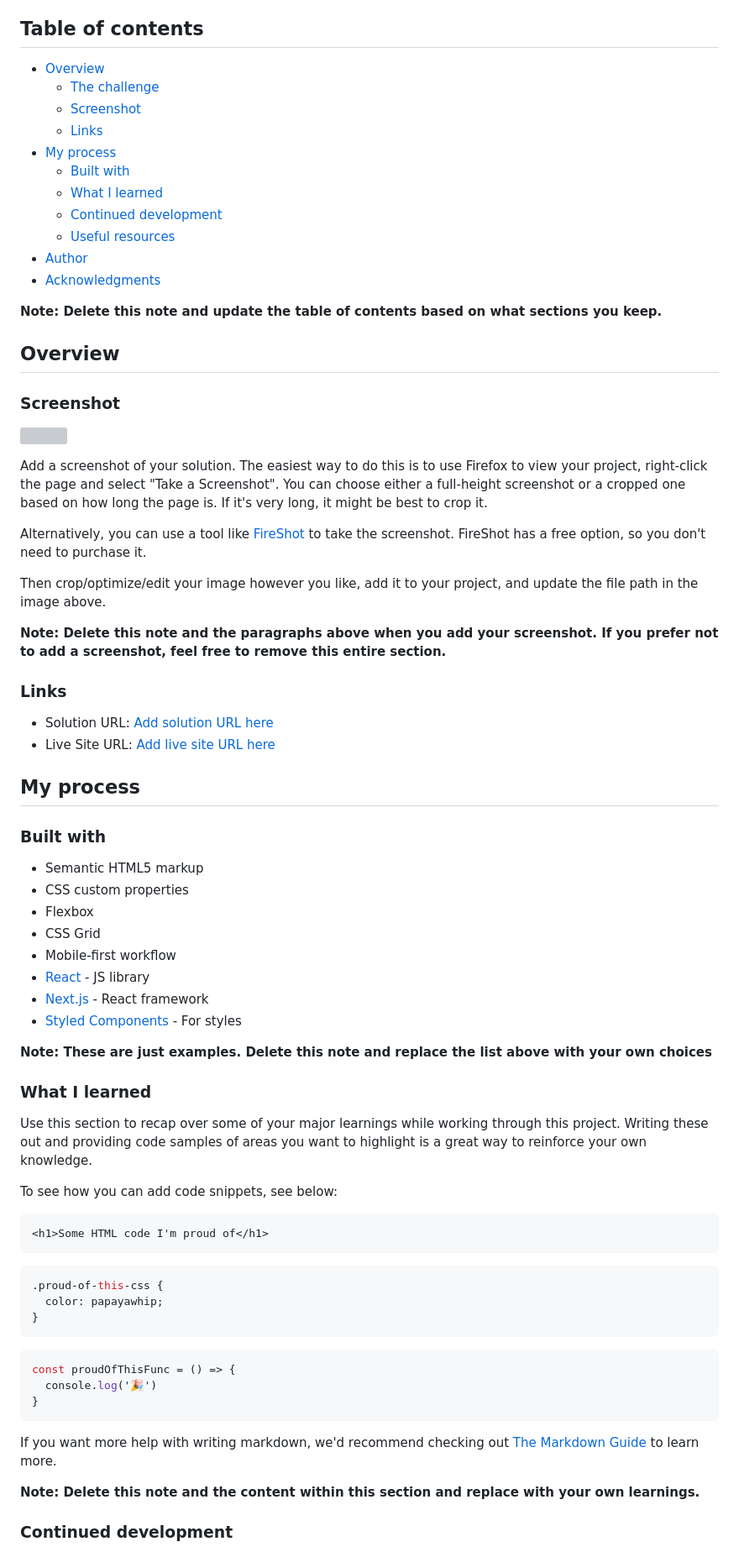
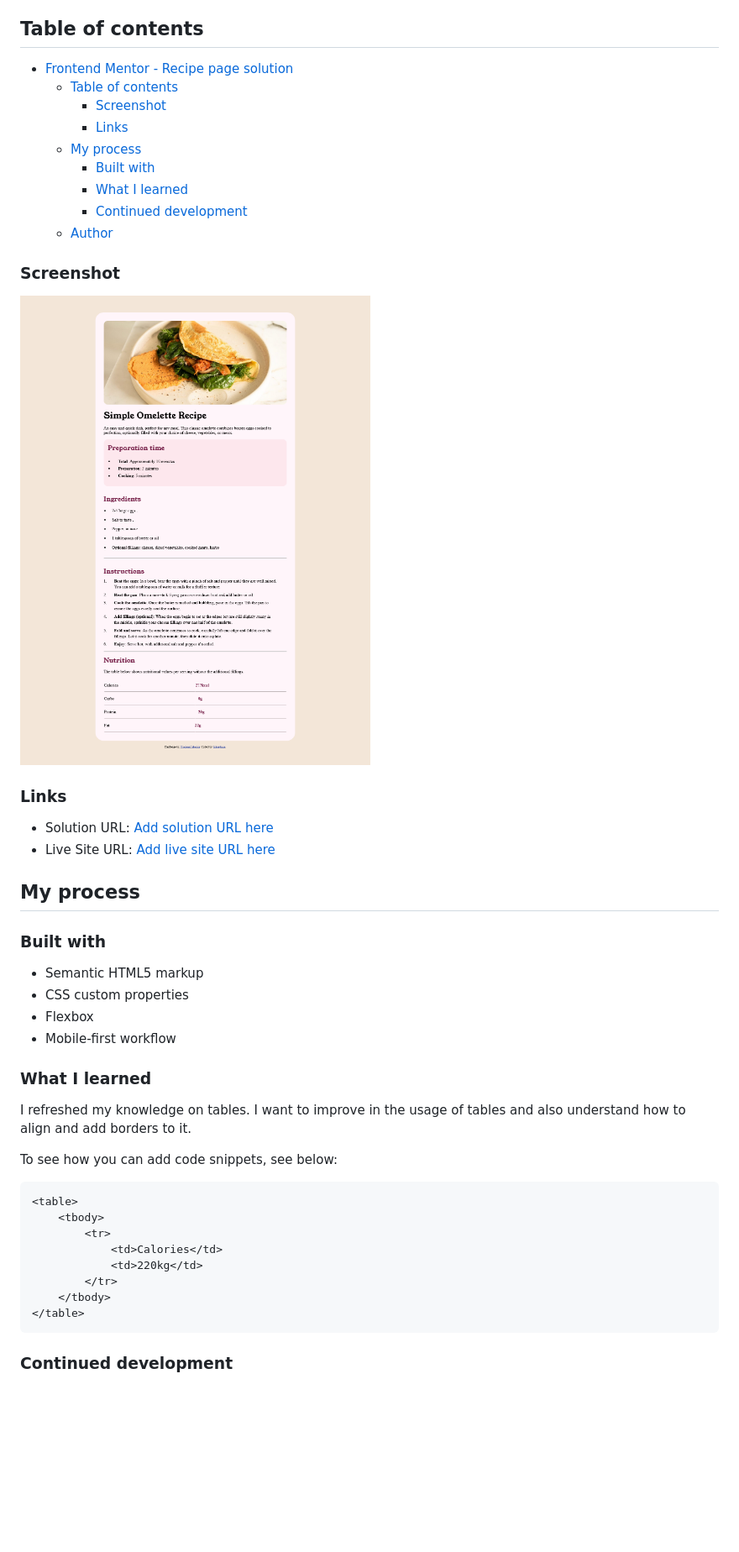
Before and after one commit to Joker4mas/recipe-FE, a Markdown page: README-template.md, the part around the change printed below. Shown: that part at 84% size. Drawn GitHub-style; pictures changed too: assets/images/recipe-desk.png (added); blank space fills up the shorter version; grey boxes are pictures that could not be loaded.

Commit message:
fixed all errors and readMe

````diff
--- a/README-template.md
+++ b/README-template.md
@@ -4,33 +4,20 @@ This is a solution to the [Recipe page challenge on Frontend Mentor](https://www
 
 ## Table of contents
 
-- [Overview](#overview)
-  - [The challenge](#the-challenge)
-  - [Screenshot](#screenshot)
-  - [Links](#links)
-- [My process](#my-process)
-  - [Built with](#built-with)
-  - [What I learned](#what-i-learned)
-  - [Continued development](#continued-development)
-  - [Useful resources](#useful-resources)
-- [Author](#author)
-- [Acknowledgments](#acknowledgments)
+- [Frontend Mentor - Recipe page solution](#frontend-mentor---recipe-page-solution)
+  - [Table of contents](#table-of-contents)
+    - [Screenshot](#screenshot)
+    - [Links](#links)
+  - [My process](#my-process)
+    - [Built with](#built-with)
+    - [What I learned](#what-i-learned)
+    - [Continued development](#continued-development)
+  - [Author](#author)
 
-**Note: Delete this note and update the table of contents based on what sections you keep.**
-
-## Overview
 
 ### Screenshot
 
-![](./screenshot.jpg)
-
-Add a screenshot of your solution. The easiest way to do this is to use Firefox to view your project, right-click the page and select "Take a Screenshot". You can choose either a full-height screenshot or a cropped one based on how long the page is. If it's very long, it might be best to crop it.
-
-Alternatively, you can use a tool like [FireShot](https://getfireshot.com/) to take the screenshot. FireShot has a free option, so you don't need to purchase it.
-
-Then crop/optimize/edit your image however you like, add it to your project, and update the file path in the image above.
-
-**Note: Delete this note and the paragraphs above when you add your screenshot. If you prefer not to add a screenshot, feel free to remove this entire section.**
+![](./assets/images/recipe-desk.png)
 
 ### Links
 
@@ -44,36 +31,23 @@ Then crop/optimize/edit your image however you like, add it to your project, and
 - Semantic HTML5 markup
 - CSS custom properties
 - Flexbox
-- CSS Grid
 - Mobile-first workflow
-- [React](https://reactjs.org/) - JS library
-- [Next.js](https://nextjs.org/) - React framework
-- [Styled Components](https://styled-components.com/) - For styles
-
-**Note: These are just examples. Delete this note and replace the list above with your own choices**
 
 ### What I learned
 
-Use this section to recap over some of your major learnings while working through this project. Writing these out and providing code samples of areas you want to highlight is a great way to reinforce your own knowledge.
+I refreshed my knowledge on tables. I want to improve in the usage of tables and also understand how to align and add borders to it.
 
 To see how you can add code snippets, see below:
 
 ```html
-<h1>Some HTML code I'm proud of</h1>
-```
-```css
-.proud-of-this-css {
-  color: papayawhip;
-}
-```
-```js
-const proudOfThisFunc = () => {
-  console.log('🎉')
-}
+<table>
+    <tbody>
+        <tr>
+            <td>Calories</td>
+            <td>220kg</td>
+        </tr>
+    </tbody>
+</table>
 ```
 
-If you want more help with writing markdown, we'd recommend checking out [The Markdown Guide](https://www.markdownguide.org/) to learn more.
-
-**Note: Delete this note and the content within this section and replace with your own learnings.**
-
 ### Continued development
````
Also changed, not shown: other parts of README-template.md (+6 -24 lines).
